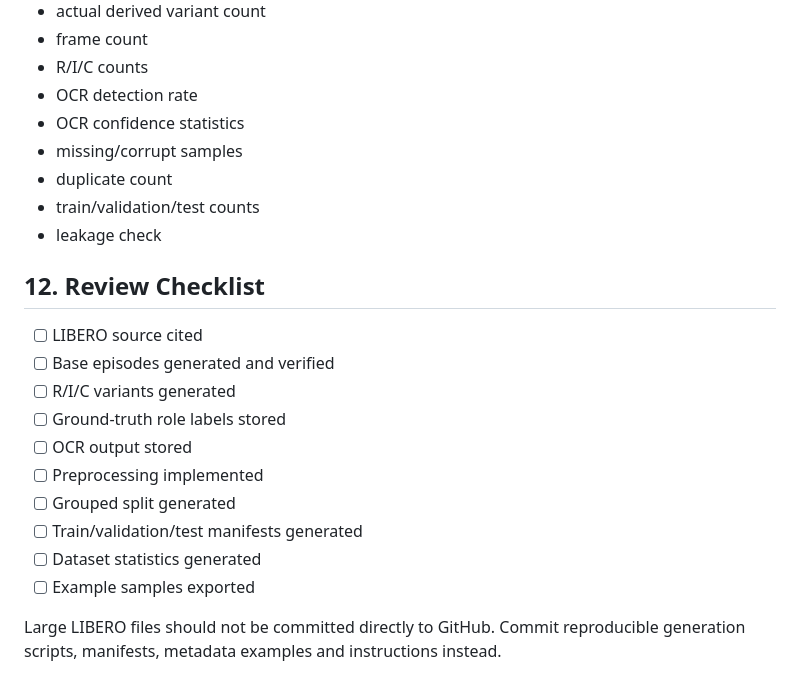
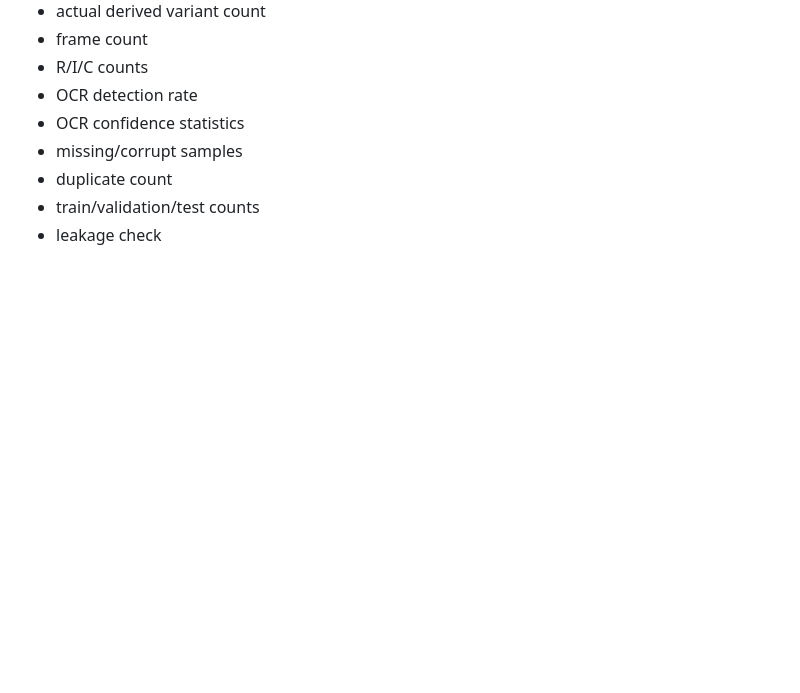
Before and after one commit to AsutoshSD3/AI-PROJECT-, a Markdown page: docs/DATASET.md, the part around the change. Drawn GitHub-style; blank space fills up the shorter version.

Commit message:
Remove review checklist from dataset documentation

```diff
--- a/docs/DATASET.md
+++ b/docs/DATASET.md
@@ -207,18 +207,3 @@ The final generated dataset must report:
 - duplicate count
 - train/validation/test counts
 - leakage check
-
-## 12. Review Checklist
-
-- [ ] LIBERO source cited
-- [ ] Base episodes generated and verified
-- [ ] R/I/C variants generated
-- [ ] Ground-truth role labels stored
-- [ ] OCR output stored
-- [ ] Preprocessing implemented
-- [ ] Grouped split generated
-- [ ] Train/validation/test manifests generated
-- [ ] Dataset statistics generated
-- [ ] Example samples exported
-
-Large LIBERO files should not be committed directly to GitHub. Commit reproducible generation scripts, manifests, metadata examples and instructions instead.
```
